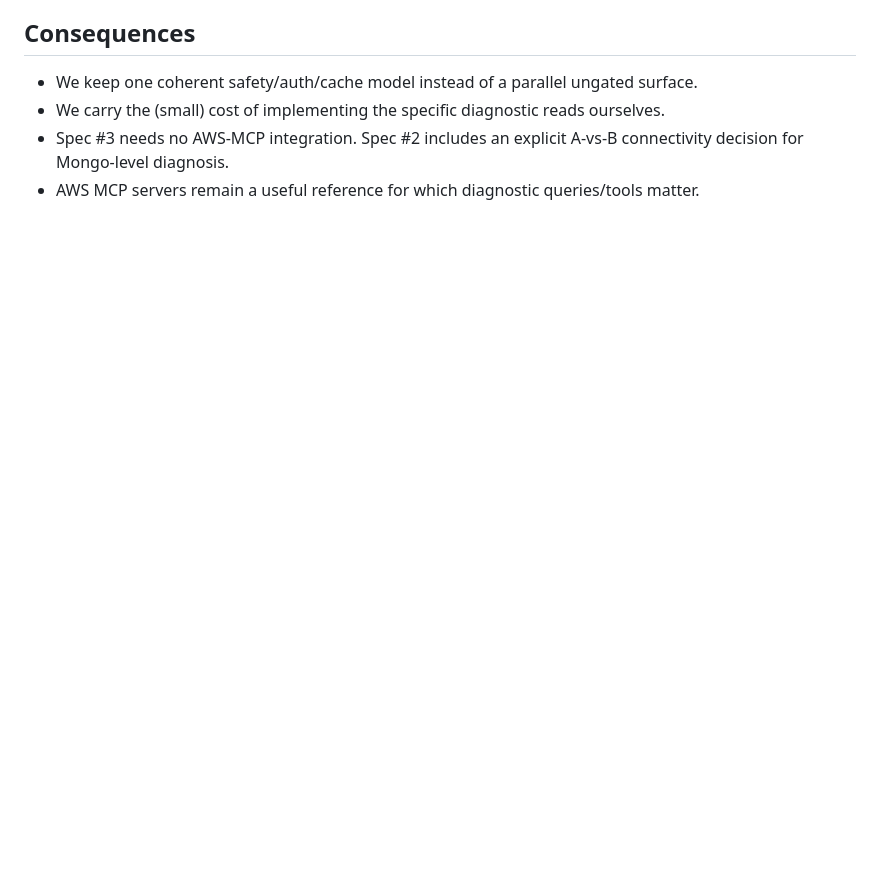
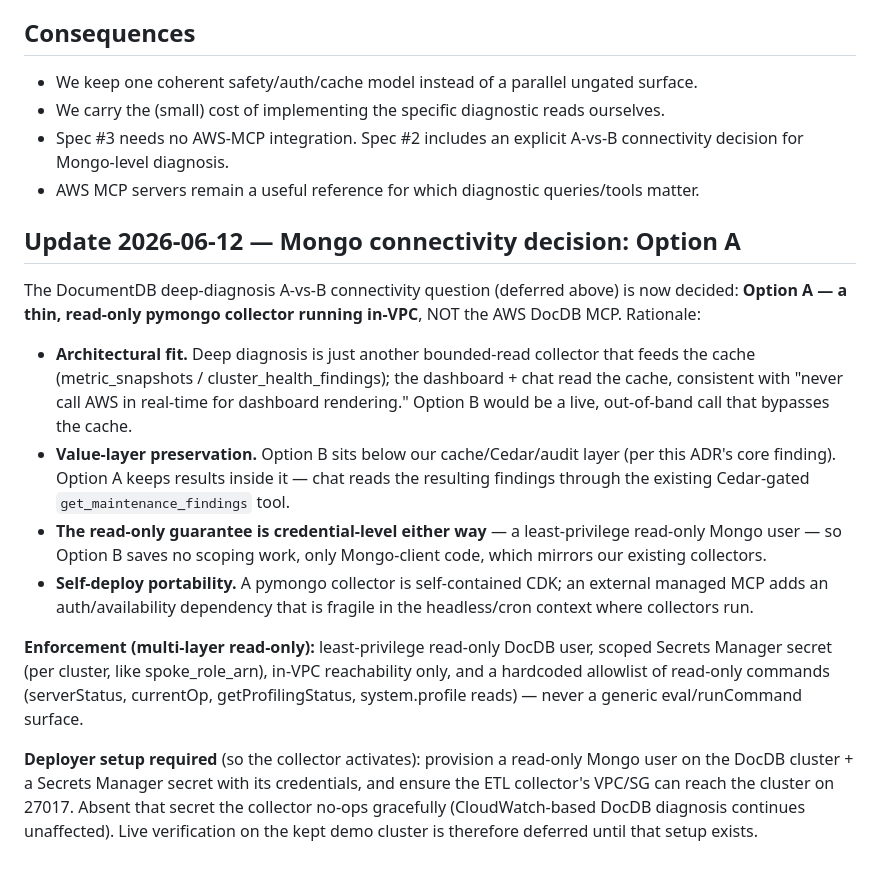
Before and after one commit to JinHyun-Park/dbops, a Markdown page: docs/adr/2026-06-12-aws-managed-mcp-servers.md, the part around the change. Rendered like a GitHub page; blank space fills up the shorter version.

Commit message:
docs(adr,spec): DocDB Mongo deep-diagnosis — Option A (pymongo VPC collector)
ADR updated: the deferred DocDB Mongo connectivity decision is resolved to Option A
(thin read-only pymongo collector in-VPC) over Option B (AWS DocDB MCP), for
architectural fit, value-layer preservation (cache/Cedar/audit), credential-level
read-only (required either way), and self-deploy portability.

Spec captures the discovered scope: a NEW in-VPC, Docker-bundled, scheduled Lambda
(the existing ETL collector is not in-VPC and doesn't package pymongo), per-cluster
read-only Mongo creds via a Secrets Manager secret (registry mongo_secret_arn), a
hardcoded read-only command allowlist, findings into cluster_health_findings, frontend
surfacing. Live verification deferred (deployer must provision read-only user + secret).

```diff
--- a/docs/adr/2026-06-12-aws-managed-mcp-servers.md
+++ b/docs/adr/2026-06-12-aws-managed-mcp-servers.md
@@ -124,3 +124,34 @@ attack surface.
 - Spec #3 needs no AWS-MCP integration. Spec #2 includes an explicit A-vs-B connectivity
   decision for Mongo-level diagnosis.
 - AWS MCP servers remain a useful reference for which diagnostic queries/tools matter.
+
+## Update 2026-06-12 — Mongo connectivity decision: Option A
+
+The DocumentDB deep-diagnosis A-vs-B connectivity question (deferred above) is now
+decided: **Option A — a thin, read-only pymongo collector running in-VPC**, NOT the
+AWS DocDB MCP. Rationale:
+
+- **Architectural fit.** Deep diagnosis is just another bounded-read collector that
+  feeds the cache (metric_snapshots / cluster_health_findings); the dashboard + chat
+  read the cache, consistent with "never call AWS in real-time for dashboard rendering."
+  Option B would be a live, out-of-band call that bypasses the cache.
+- **Value-layer preservation.** Option B sits below our cache/Cedar/audit layer (per
+  this ADR's core finding). Option A keeps results inside it — chat reads the resulting
+  findings through the existing Cedar-gated `get_maintenance_findings` tool.
+- **The read-only guarantee is credential-level either way** — a least-privilege
+  read-only Mongo user — so Option B saves no scoping work, only Mongo-client code,
+  which mirrors our existing collectors.
+- **Self-deploy portability.** A pymongo collector is self-contained CDK; an external
+  managed MCP adds an auth/availability dependency that is fragile in the headless/cron
+  context where collectors run.
+
+**Enforcement (multi-layer read-only):** least-privilege read-only DocDB user, scoped
+Secrets Manager secret (per cluster, like spoke_role_arn), in-VPC reachability only,
+and a hardcoded allowlist of read-only commands (serverStatus, currentOp,
+getProfilingStatus, system.profile reads) — never a generic eval/runCommand surface.
+
+**Deployer setup required** (so the collector activates): provision a read-only Mongo
+user on the DocDB cluster + a Secrets Manager secret with its credentials, and ensure
+the ETL collector's VPC/SG can reach the cluster on 27017. Absent that secret the
+collector no-ops gracefully (CloudWatch-based DocDB diagnosis continues unaffected).
+Live verification on the kept demo cluster is therefore deferred until that setup exists.
```
Also changed, not shown: 1 other file.
